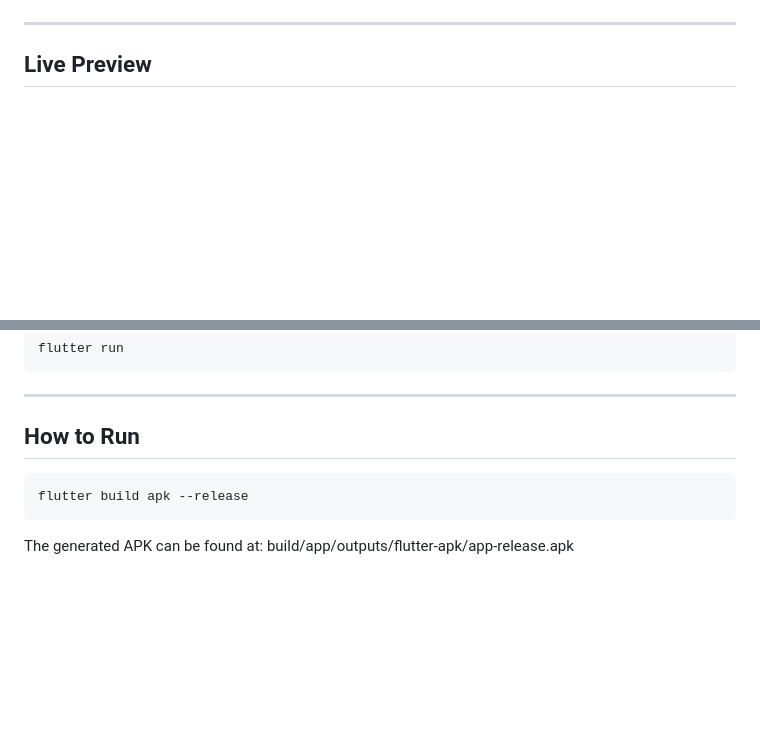
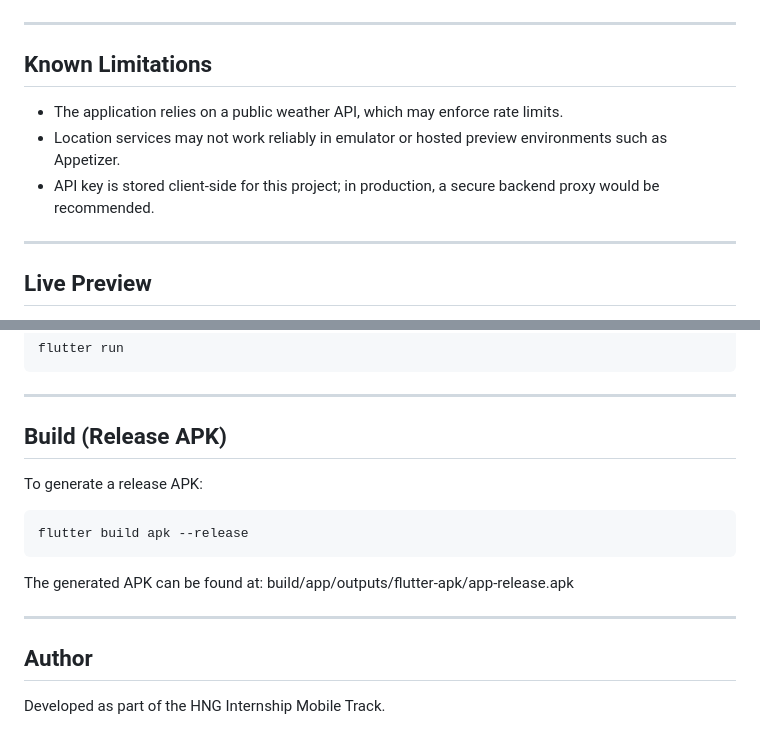
Before and after one commit to sudo-melanin/hng-stage-3-weatherly-app, a Markdown page: README.md, 2 parts joined by grey strips. GitHub-like rendering; blank space fills up the shorter version.

````diff
--- a/README.md
+++ b/README.md
@@ -102,6 +102,14 @@ Sensitive technical details such as API keys or raw error logs are not exposed t
 
 ---
 
+## Known Limitations
+
+- The application relies on a public weather API, which may enforce rate limits.
+- Location services may not work reliably in emulator or hosted preview environments such as Appetizer.
+- API key is stored client-side for this project; in production, a secure backend proxy would be recommended.
+
+---
+
 ## Live Preview
 
 Appetize:
@@ -129,7 +137,9 @@ flutter run
 
 ---
 
-## How to Run
+## Build (Release APK)
+
+To generate a release APK:
 
 ```bash
 flutter build apk --release
@@ -137,3 +147,9 @@ flutter build apk --release
 
 The generated APK can be found at:
 build/app/outputs/flutter-apk/app-release.apk
+
+---
+
+## Author
+
+Developed as part of the HNG Internship Mobile Track.
````
